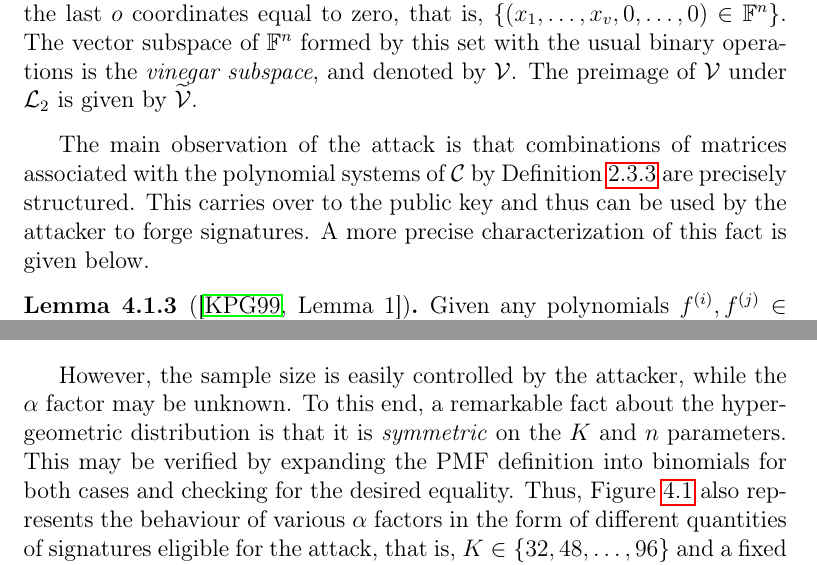
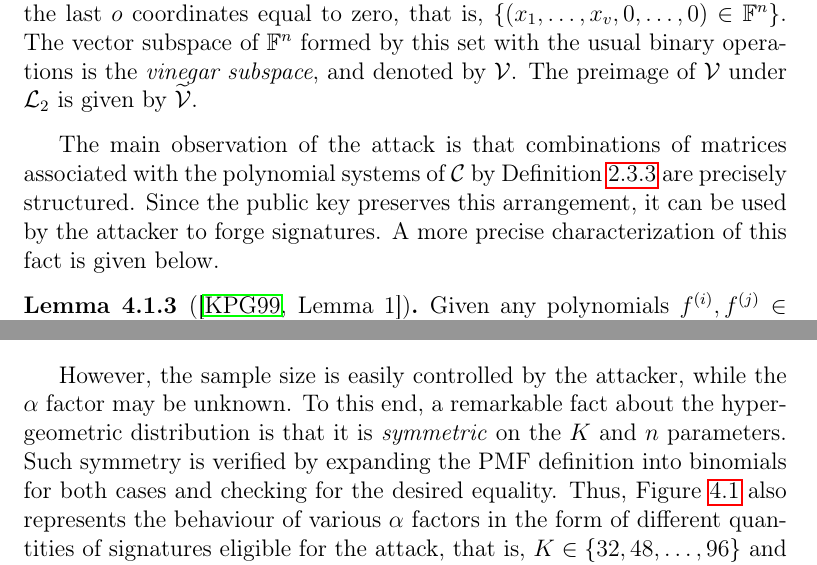
Before and after one commit to zambonin/msc, a LaTeX thesis (main.tex): two parts of pages 54 and 58 of 79, joined at a grey line, cut so that both start at the same text. Compiled offline with pdfLaTeX.

Commit message:
overleaf_to_git: update main.tex from r16876 to r16889

```diff
--- a/main.tex
+++ b/main.tex
@@ -1324,7 +1324,7 @@ Consider the vector space $\mathbb{F}^{o}$ that denotes all possible messages, a
   Consider the subset of $\mathbb{F}^{n}$ composed of all vectors with the last $o$ coordinates equal to zero, that is, $\{ (x_{1}, \dots, x_{v}, 0, \dots, 0) \in \mathbb{F}^{n} \}$. The vector subspace of $\mathbb{F}^{n}$ formed by this set with the usual binary operations is the \emph{vinegar subspace}, and denoted by $\mathcal{V}$. The preimage of $\mathcal{V}$ under $\mathcal{L}_{2}$ is given by $\widetilde{\mathcal{V}}$.
 \end{definition}
 
-The main observation of the attack is that combinations of matrices associated with the polynomial systems of $\mathcal{C}$ by Definition~\ref{def:ovh-matrix} are precisely structured. This carries over to the public key and thus can be used by the attacker to forge signatures. A more precise characterization of this fact is given below.
+The main observation of the attack is that combinations of matrices associated with the polynomial systems of $\mathcal{C}$ by Definition~\ref{def:ovh-matrix} are precisely structured. Since the public key preserves this arrangement, it can be used by the attacker to forge signatures. A more precise characterization of this fact is given below.
 
 \begin{lemma}[{\cite[Lemma~1]{Kipnis:199904}}]
   Given any polynomials $f^{(i)}, f^{(j)} \in \textsf{OVH}(v, o)$, let $\phi^{(i)} : \mathbb{F}^{n} \to \mathbb{F}^{n}$ and $\phi^{(j)} : \mathbb{F}^{n} \to \mathbb{F}^{n}$ be the linear transformations associated with the matrices $\widetilde{M}(f^{(i)})$ and $\widetilde{M}(f^{(j)})$ of Definition~\ref{def:ovh-matrix}, respectively. If $\widetilde{M}(f^{(j)})$ is invertible, then so is $\phi^{(j)}$ and thus $\mathcal{O}$ is an invariant subspace of $\phi^{(i)} \circ (\phi^{(j)})^{-1}$.
@@ -1413,7 +1413,7 @@ We now explore the probability that, given $n$ draws from a population of size $
     $N = 128$, $K = 24$ and $n \in \{32, 48, 64, 80, 96\}$.}\label{fig:hyper}
 \end{figure}
 
-However, the sample size is easily controlled by the attacker, while the $\alpha$ factor may be unknown. To this end, a remarkable fact about the hypergeometric distribution is that it is \emph{symmetric} on the $K$ and $n$ parameters. This may be verified by expanding the PMF definition into binomials for both cases and checking for the desired equality. Thus, Figure~\ref{fig:hyper} also represents the behaviour of various $\alpha$ factors in the form of different quantities of signatures eligible for the attack, that is, $K \in \{32, 48, \dots, 96\}$ and a fixed number of samples $n = 24$.
+However, the sample size is easily controlled by the attacker, while the $\alpha$ factor may be unknown. To this end, a remarkable fact about the hypergeometric distribution is that it is \emph{symmetric} on the $K$ and $n$ parameters. Such symmetry is verified by expanding the PMF definition into binomials for both cases and checking for the desired equality. Thus, Figure~\ref{fig:hyper} also represents the behaviour of various $\alpha$ factors in the form of different quantities of signatures eligible for the attack, that is, $K \in \{32, 48, \dots, 96\}$ and a fixed number of samples $n = 24$.
 
 It is thus expected that a large enough number of signatures is collected for a reasonable chance of obtaining a valid sample. For example, given $N = 2^{12}$ and $K = 2^{10}$, or $\alpha = \frac{1}{4}$, and $n = 2^{8}$, then $\widehat{\mathbf{X}} = 64$, which is equal to the number of equations $m$ of a Rainbow instance with minimal security level, according to Table~\ref{tab:newsec}. The attack description in Subsection~\ref{subsec:etaks} requires $m + 1$ ``weak'' signatures as a parameter. Thus, the associated probability of obtaining at least $65$ successes is $\Pr[\mathbf{X} > 64] \approx 46.6\%$.
 
```
Also changed, not shown: main.tex (4 more changed lines).
